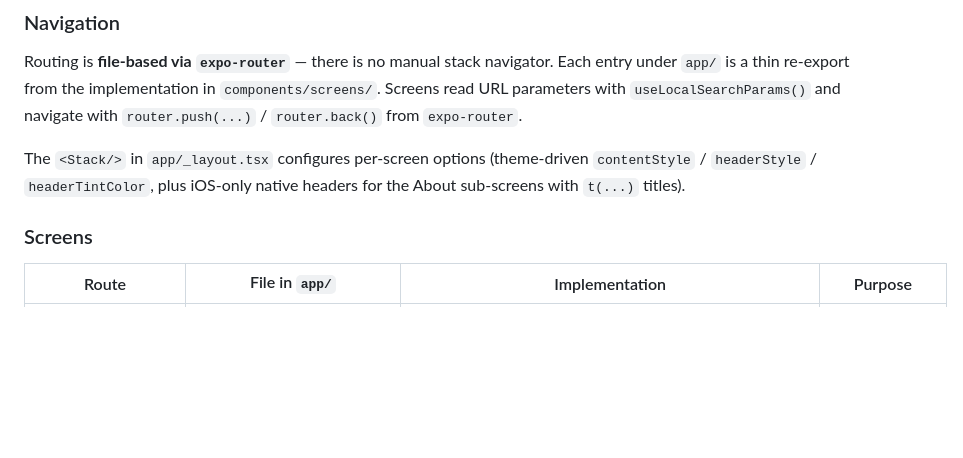
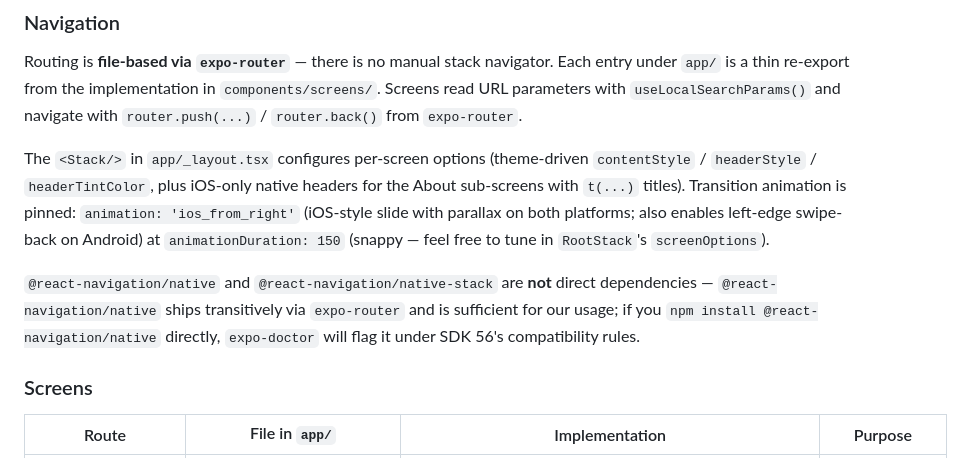
Before and after one commit to Kotebus/Bhavana, a Markdown page: CLAUDE.md, the part around one of its changes. GitHub-like rendering; blank space fills up the shorter version.

```diff
--- a/CLAUDE.md
+++ b/CLAUDE.md
@@ -55,7 +55,9 @@ On Android, the root layout additionally wraps everything in `<SafeAreaView>`; o
 
 Routing is **file-based via `expo-router`** — there is no manual stack navigator. Each entry under `app/` is a thin re-export from the implementation in `components/screens/`. Screens read URL parameters with `useLocalSearchParams()` and navigate with `router.push(...)` / `router.back()` from `expo-router`.
 
-The `<Stack/>` in `app/_layout.tsx` configures per-screen options (theme-driven `contentStyle` / `headerStyle` / `headerTintColor`, plus iOS-only native headers for the About sub-screens with `t(...)` titles).
+The `<Stack/>` in `app/_layout.tsx` configures per-screen options (theme-driven `contentStyle` / `headerStyle` / `headerTintColor`, plus iOS-only native headers for the About sub-screens with `t(...)` titles). Transition animation is pinned: `animation: 'ios_from_right'` (iOS-style slide with parallax on both platforms; also enables left-edge swipe-back on Android) at `animationDuration: 150` (snappy — feel free to tune in `RootStack`'s `screenOptions`).
+
+`@react-navigation/native` and `@react-navigation/native-stack` are **not** direct dependencies — `@react-navigation/native` ships transitively via `expo-router` and is sufficient for our usage; if you `npm install @react-navigation/native` directly, `expo-doctor` will flag it under SDK 56's compatibility rules.
 
 ### Screens
 
```
Also changed, not shown: other parts of CLAUDE.md (+24 -0 lines), README.md (+46 -2 lines).
